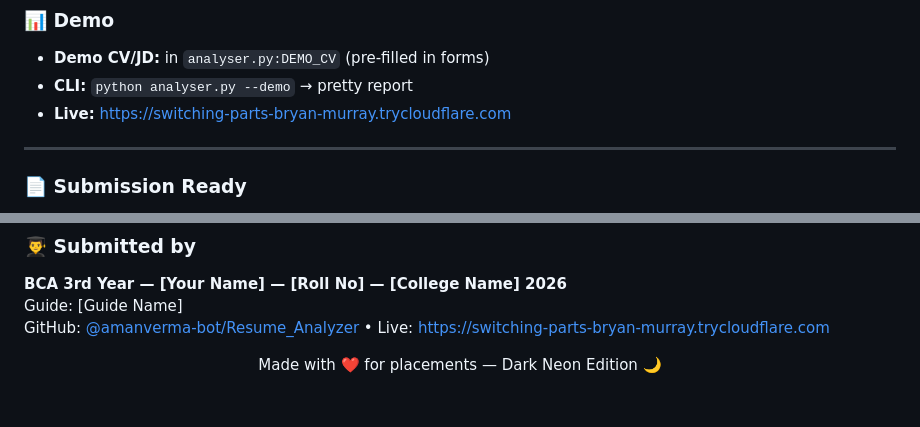
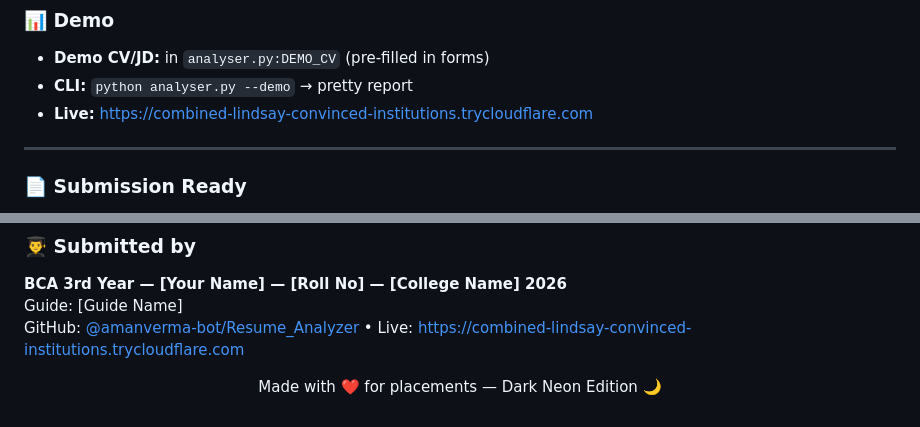
Before and after one commit to amanverma-bot/Resume_Analyzer, a Markdown page: README.md, 2 parts joined by grey strips. Rendered like a GitHub page.

Commit message:
docs: refresh live demo URL (quick tunnel restarted)

```diff
--- a/README.md
+++ b/README.md
@@ -92,7 +92,7 @@ cat tunnel_cf.log | grep trycloudflare
 
 - **Demo CV/JD:** in `analyser.py:DEMO_CV` (pre-filled in forms)
 - **CLI:** `python analyser.py --demo` → pretty report
-- **Live:** https://switching-parts-bryan-murray.trycloudflare.com
+- **Live:** https://combined-lindsay-convinced-institutions.trycloudflare.com
 
 ---
 
@@ -119,6 +119,6 @@ cat tunnel_cf.log | grep trycloudflare
 
 **BCA 3rd Year — [Your Name] — [Roll No] — [College Name] 2026**
 Guide: [Guide Name]
-GitHub: [@amanverma-bot/Resume_Analyzer](https://github.com/amanverma-bot/Resume_Analyzer) • Live: https://switching-parts-bryan-murray.trycloudflare.com
+GitHub: [@amanverma-bot/Resume_Analyzer](https://github.com/amanverma-bot/Resume_Analyzer) • Live: https://combined-lindsay-convinced-institutions.trycloudflare.com
 
 <p align="center">Made with ❤️ for placements — Dark Neon Edition 🌙</p>
```
Also changed, not shown: other parts of README.md (+1 -1 lines).
